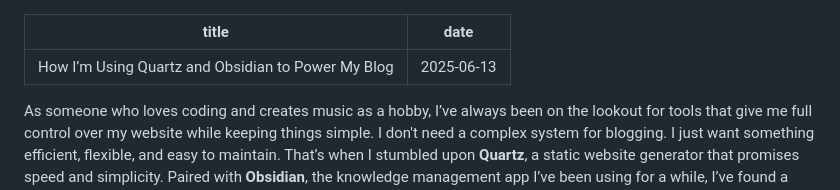
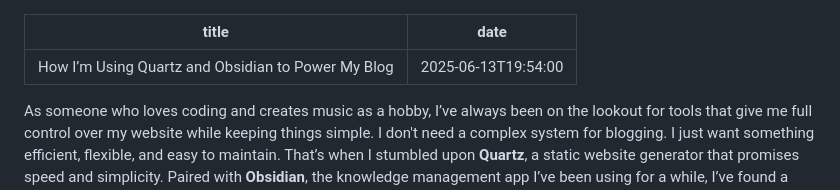
Before and after one commit to martial-plains/blog, a Markdown page: src/dev/2025-06-13-how-i-m-using-quartz-and-obsidian-to-power-my-blog.md, the part around the change. GitHub-like rendering.

Commit message:
added time

```diff
--- a/src/dev/2025-06-13-how-i-m-using-quartz-and-obsidian-to-power-my-blog.md
+++ b/src/dev/2025-06-13-how-i-m-using-quartz-and-obsidian-to-power-my-blog.md
@@ -1,6 +1,6 @@
 ---
 title: How I’m Using Quartz and Obsidian to Power My Blog
-date: 2025-06-13
+date: 2025-06-13T19:54:00
 ---
 
 As someone who loves coding and creates music as a hobby, I’ve always been on the lookout for tools that give me full control over my website while keeping things simple. I don't need a complex system for blogging. I just want something efficient, flexible, and easy to maintain. That’s when I stumbled upon **Quartz**, a static website generator that promises speed and simplicity. Paired with **Obsidian**, the knowledge management app I’ve been using for a while, I’ve found a great combination for writing, organizing, and publishing my posts. Let me take you through how I’m using both of these tools and why I’m excited about the future of my blog.
```
